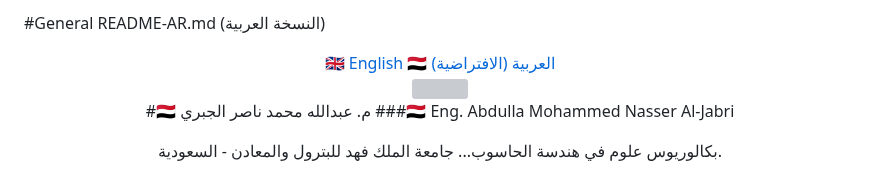
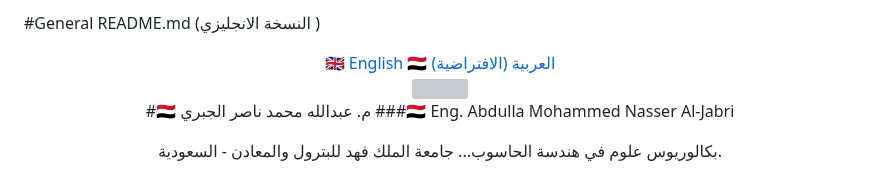
Before and after one commit to Jabri-web/Jabri-web, a Markdown page: README.md, the part around the change. Rendered like a GitHub page; grey boxes are pictures that could not be loaded.

Commit message:
Add English version of README.md

```diff
--- a/README.md
+++ b/README.md
@@ -1,4 +1,4 @@
-#General README-AR.md (النسخة العربية)
+#General README.md  (النسخة الانجليزي )
 
 <meta charset="UTF-8">
 
```
